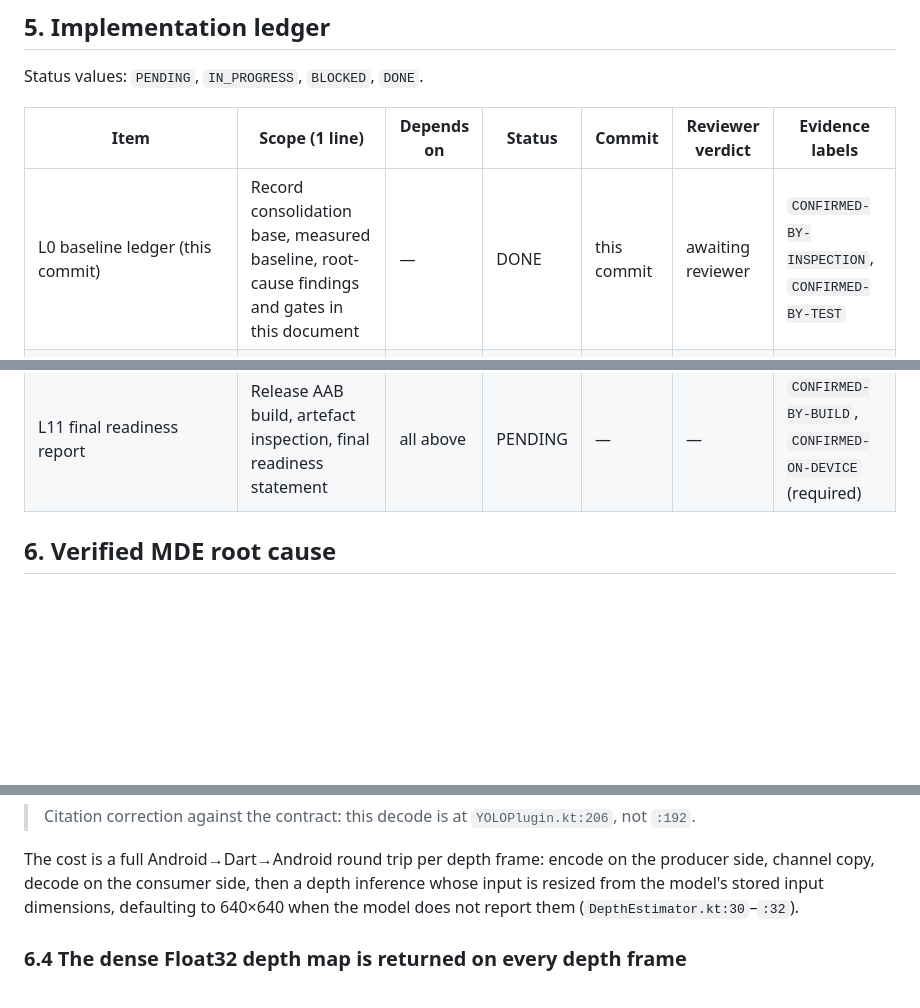
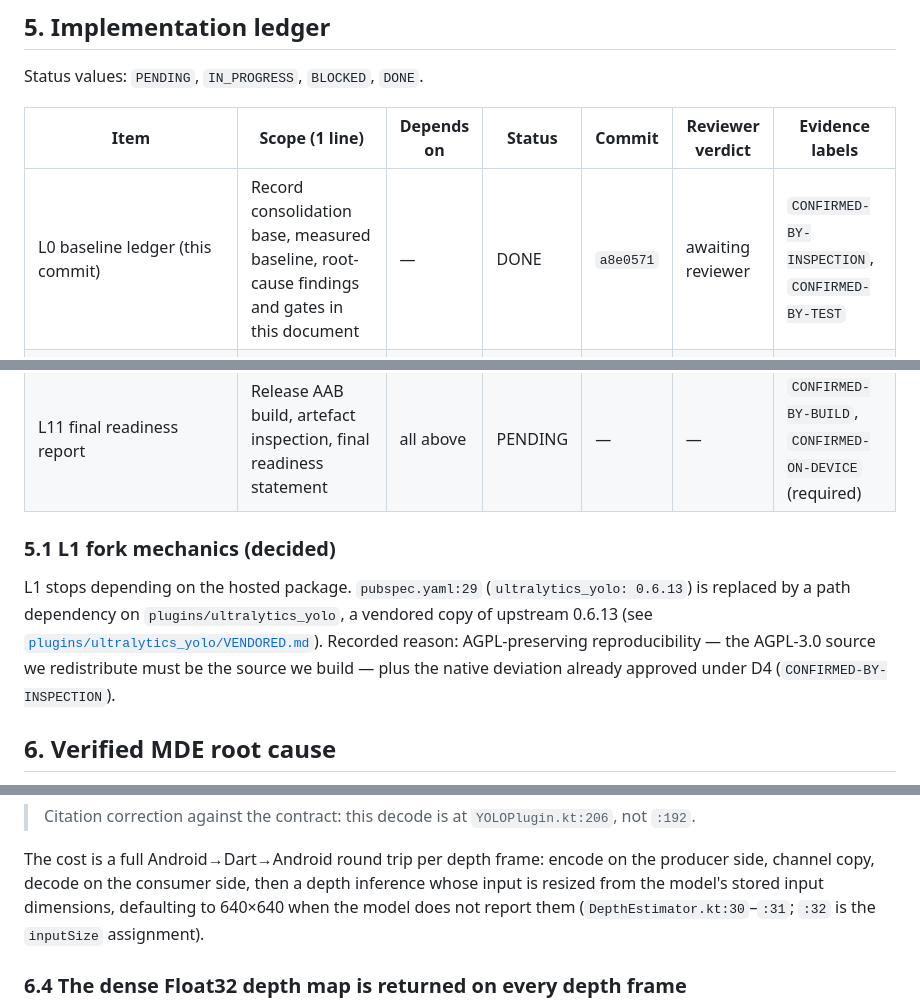
Before and after one commit to nmarcusg/eyecue_flutter, a Markdown page: docs/play-store-readiness.md, 3 parts joined by grey strips. Drawn GitHub-style; blank space fills up the shorter version.

```diff
--- a/docs/play-store-readiness.md
+++ b/docs/play-store-readiness.md
@@ -152,7 +152,7 @@ Status values: `PENDING`, `IN_PROGRESS`, `BLOCKED`, `DONE`.
 
 | Item | Scope (1 line) | Depends on | Status | Commit | Reviewer verdict | Evidence labels |
 | --- | --- | --- | --- | --- | --- | --- |
-| L0 baseline ledger (this commit) | Record consolidation base, measured baseline, root-cause findings and gates in this document | — | DONE | this commit | awaiting reviewer | `CONFIRMED-BY-INSPECTION`, `CONFIRMED-BY-TEST` |
+| L0 baseline ledger (this commit) | Record consolidation base, measured baseline, root-cause findings and gates in this document | — | DONE | `a8e0571` | awaiting reviewer | `CONFIRMED-BY-INSPECTION`, `CONFIRMED-BY-TEST` |
 | L1 native shared-frame MDE transport | Stop JPEG-encoding and re-decoding the analysis frame; hand the live camera frame to native depth inference | L0 | PENDING | — | — | `CONFIRMED-BY-INSPECTION` (target), `CONFIRMED-BY-TEST` (required) |
 | L2 compact depth payload + heatmap gating | Replace the dense Float32 depth return with a compact payload; build the heatmap only when it is displayed | L1 | PENDING | — | — | `CONFIRMED-BY-TEST`, `CONFIRMED-ON-DEVICE` (required) |
 | L3 MDE enable/disable resource lifecycle | Release the depth model when MDE is turned off, not just the scheduler | L1 | PENDING | — | — | `CONFIRMED-BY-TEST` (required) |
@@ -164,6 +164,15 @@ Status values: `PENDING`, `IN_PROGRESS`, `BLOCKED`, `DONE`.
 | L9 Play Store configuration | Application ID, release signing config, versioning, permission surface | L8 | PENDING | — | — | `CONFIRMED-BY-BUILD` (required) |
 | L10 licensing/privacy/store materials | Licence decision, AGPL-3.0 interaction with the bundled Ultralytics artefacts, Data Safety answers | L9 | PENDING | — | — | `BLOCKED-EXTERNAL` |
 | L11 final readiness report | Release AAB build, artefact inspection, final readiness statement | all above | PENDING | — | — | `CONFIRMED-BY-BUILD`, `CONFIRMED-ON-DEVICE` (required) |
+
+### 5.1 L1 fork mechanics (decided)
+
+L1 stops depending on the hosted package. `pubspec.yaml:29` (`ultralytics_yolo: 0.6.13`)
+is replaced by a path dependency on `plugins/ultralytics_yolo`, a vendored copy of
+upstream 0.6.13 (see [`plugins/ultralytics_yolo/VENDORED.md`](../plugins/ultralytics_yolo/VENDORED.md)).
+Recorded reason: AGPL-preserving reproducibility — the AGPL-3.0 source we redistribute
+must be the source we build — plus the native deviation already approved under D4
+(`CONFIRMED-BY-INSPECTION`).
 
 ## 6. Verified MDE root cause
 
@@ -222,7 +232,8 @@ native handler decodes the bytes again with
 The cost is a full Android→Dart→Android round trip per depth frame: encode on the
 producer side, channel copy, decode on the consumer side, then a depth inference whose
 input is resized from the model's stored input dimensions, defaulting to 640×640 when
-the model does not report them (`DepthEstimator.kt:30`–`:32`).
+the model does not report them (`DepthEstimator.kt:30`–`:31`; `:32` is the `inputSize`
+assignment).
 
 ### 6.4 The dense Float32 depth map is returned on every depth frame
 
```
Also changed, not shown: other parts of docs/play-store-readiness.md (+37 -19 lines).
